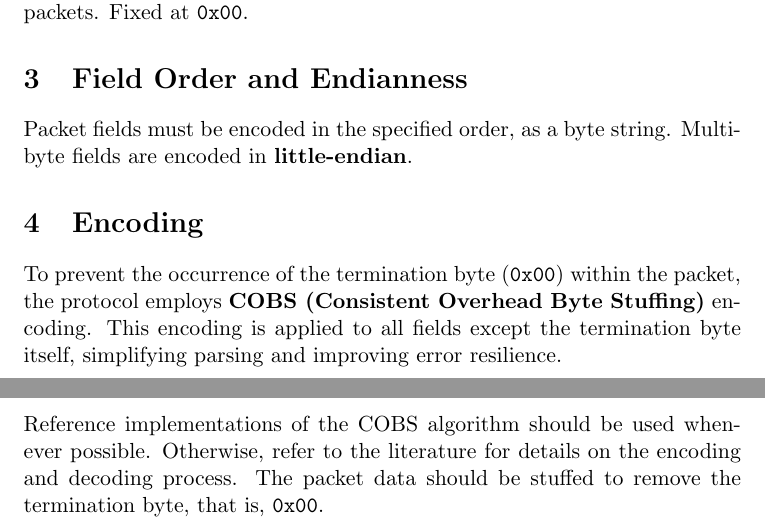
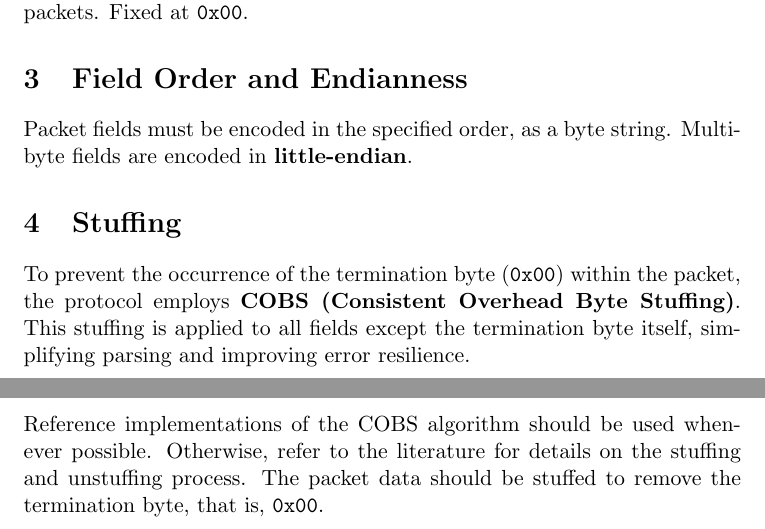
Before and after one commit to orbisat-oeiras/orbipacket, a LaTeX document (spec.tex): two parts of pages 4 and 7 of 7, joined at a grey line, cut so that both start at the same text. Compiled offline with pdfLaTeX.

Commit message:
refactor: refer to COBS as stuffing instead of encoding

```diff
--- a/spec.tex
+++ b/spec.tex
@@ -179,9 +179,9 @@ Inserted at the end of every packet to frame it, i.e, delimit it from adjacent p
 
 Packet fields must be encoded in the specified order, as a byte string. Multi-byte fields are encoded in \textbf{little-endian}.
 
-\section[enc]{Encoding}
+\section[stuff]{Stuffing}
 
-To prevent the occurrence of the termination byte (\texttt{0x00}) within the packet, the protocol employs \textbf{COBS (Consistent Overhead Byte Stuffing)} encoding. This encoding is applied to all fields except the termination byte itself, simplifying parsing and improving error resilience.
+To prevent the occurrence of the termination byte (\texttt{0x00}) within the packet, the protocol employs \textbf{COBS (Consistent Overhead Byte Stuffing)}. This stuffing is applied to all fields except the termination byte itself, simplifying parsing and improving error resilience.
 
 \section[ops]{Packet Operations}
 
@@ -267,6 +267,6 @@ The generator polynomial used by the protocol is \href{https://reveng.sourceforg
 \end{itemize}
 
 \subsection[i:cobs]{COBS}
-Reference implementations of the COBS algorithm should be used whenever possible. Otherwise, refer to the literature for details on the encoding and decoding process. The packet data should be stuffed to remove the termination byte, that is, \texttt{0x00}.
+Reference implementations of the COBS algorithm should be used whenever possible. Otherwise, refer to the literature for details on the stuffing and unstuffing process. The packet data should be stuffed to remove the termination byte, that is, \texttt{0x00}.
 
 \end{document}
```
Also changed, not shown: spec.tex (4 more changed lines).
